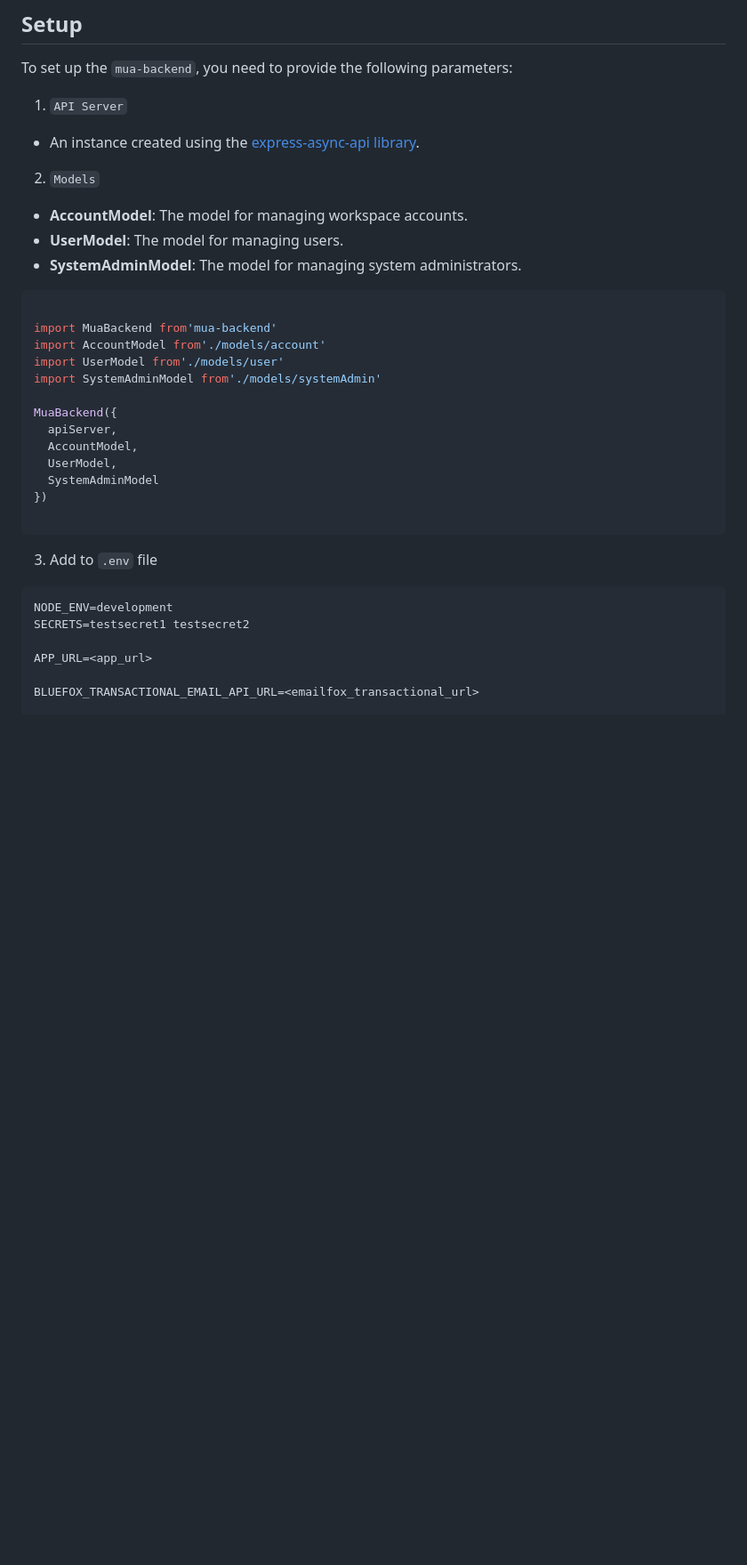
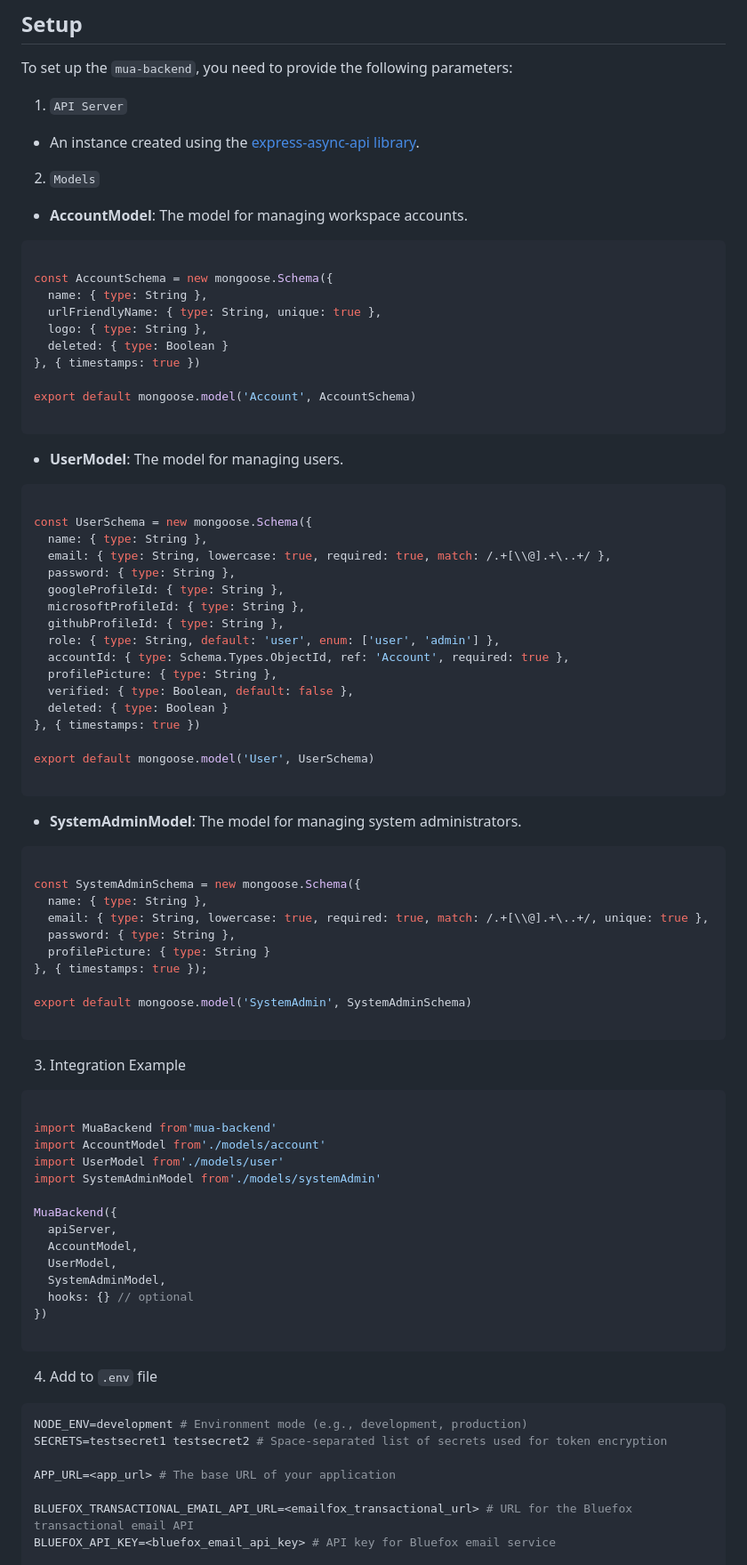
Before and after one commit to gyulanemeth/mua-backend, a Markdown page: README.md, the part around the change printed below. Shown: that part at 89% size. GitHub-like rendering; blank space fills up the shorter version.

````diff
--- a/README.md
+++ b/README.md
@@ -29,9 +29,55 @@ To set up the `mua-backend`, you need to provide the following parameters:
 2. `Models`
 
 - **AccountModel**: The model for managing workspace accounts.
+```javascript
+
+const AccountSchema = new mongoose.Schema({
+  name: { type: String },
+  urlFriendlyName: { type: String, unique: true },
+  logo: { type: String },
+  deleted: { type: Boolean }
+}, { timestamps: true })
+
+export default mongoose.model('Account', AccountSchema)
+
+```
 - **UserModel**: The model for managing users.
+
+```javascript
+
+const UserSchema = new mongoose.Schema({
+  name: { type: String },
+  email: { type: String, lowercase: true, required: true, match: /.+[\\@].+\..+/ },
+  password: { type: String },
+  googleProfileId: { type: String },
+  microsoftProfileId: { type: String },
+  githubProfileId: { type: String },
+  role: { type: String, default: 'user', enum: ['user', 'admin'] },
+  accountId: { type: Schema.Types.ObjectId, ref: 'Account', required: true },
+  profilePicture: { type: String },
+  verified: { type: Boolean, default: false },
+  deleted: { type: Boolean }
+}, { timestamps: true })
+
+export default mongoose.model('User', UserSchema)
+
+```
 - **SystemAdminModel**: The model for managing system administrators.
 
+```javascript
+
+const SystemAdminSchema = new mongoose.Schema({
+  name: { type: String },
+  email: { type: String, lowercase: true, required: true, match: /.+[\\@].+\..+/, unique: true },
+  password: { type: String },
+  profilePicture: { type: String }
+}, { timestamps: true });
+
+export default mongoose.model('SystemAdmin', SystemAdminSchema)
+
+```
+
+3. Integration Example
 
 ```javascript
 
@@ -44,17 +90,19 @@ MuaBackend({
   apiServer,
   AccountModel,
   UserModel,
-  SystemAdminModel
+  SystemAdminModel,
+  hooks: {} // optional
 })
 
 ```
-3. Add to `.env` file
+4. Add to `.env` file
 
 ```bash
-NODE_ENV=development
-SECRETS=testsecret1 testsecret2
+NODE_ENV=development # Environment mode (e.g., development, production)
+SECRETS=testsecret1 testsecret2 # Space-separated list of secrets used for token encryption
 
-APP_URL=<app_url>
+APP_URL=<app_url> # The base URL of your application
 
-BLUEFOX_TRANSACTIONAL_EMAIL_API_URL=<emailfox_transactional_url>
+BLUEFOX_TRANSACTIONAL_EMAIL_API_URL=<emailfox_transactional_url> # URL for the Bluefox transactional email API
+BLUEFOX_API_KEY=<bluefox_email_api_key> # API key for Bluefox email service
 
````
Also changed, not shown: other parts of README.md (+64 -27 lines).
